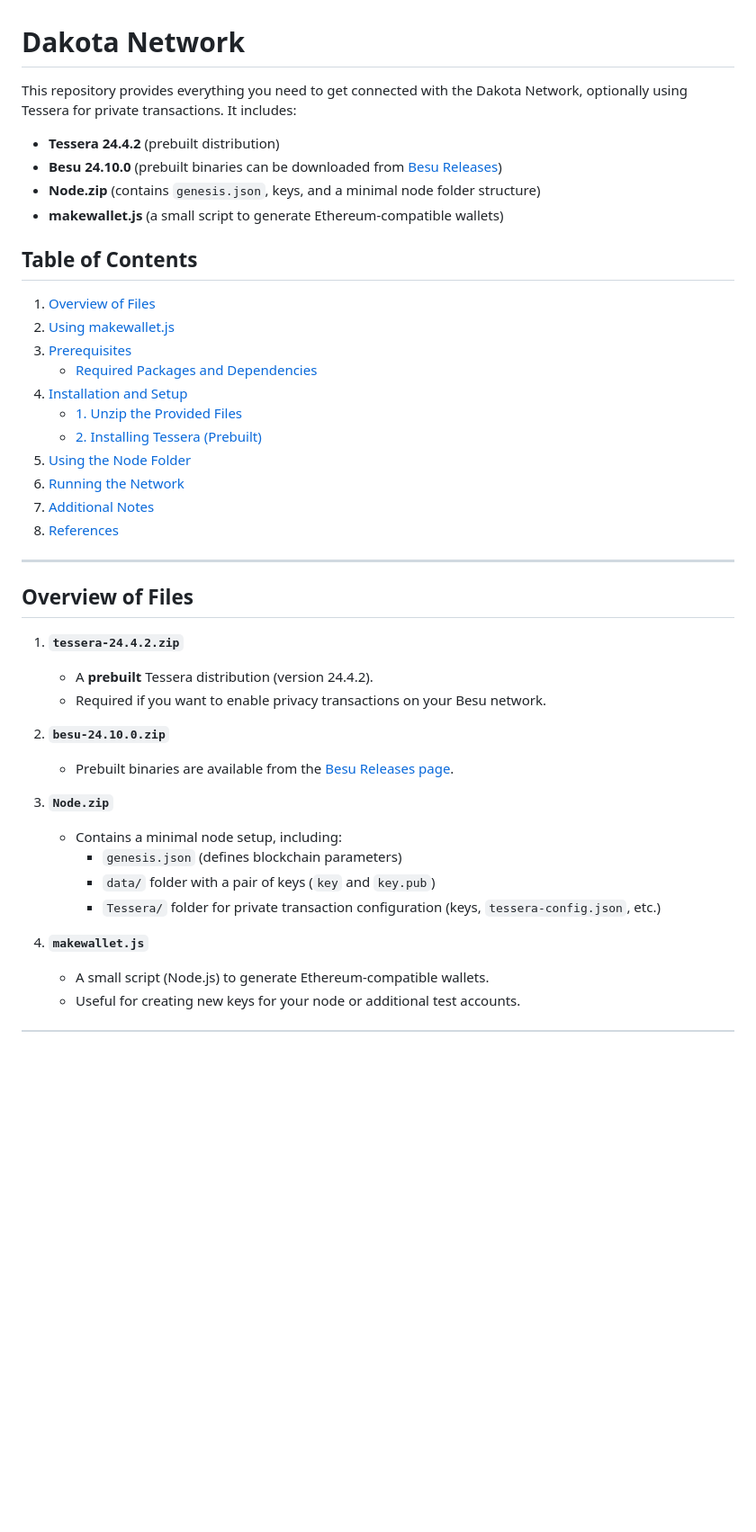
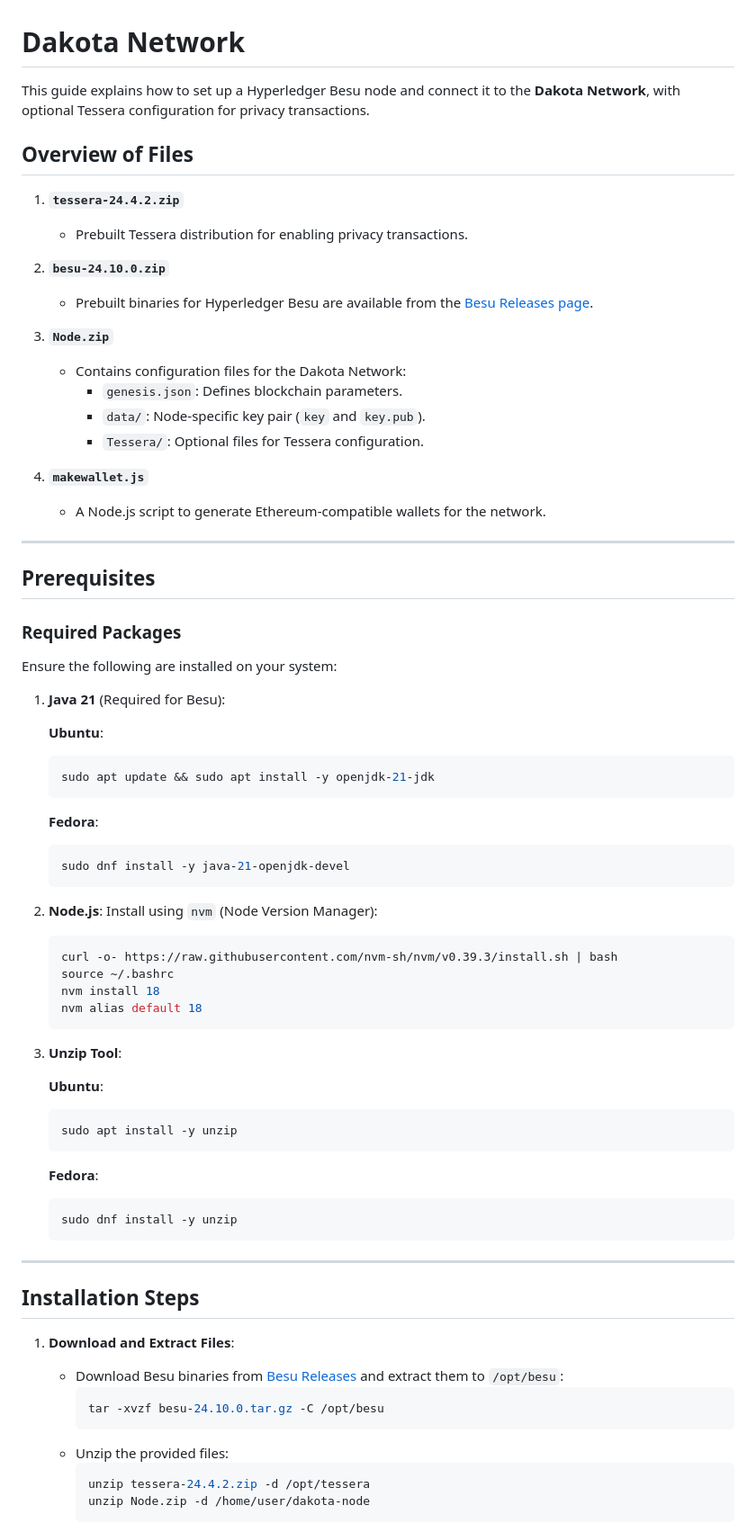
Before and after one commit to cryft-labs/dakota-network, a Markdown page: README.md, the part around the change printed below. Shown: that part at 90% size. Rendered like a GitHub page; blank space fills up the shorter version.

````diff
--- a/README.md
+++ b/README.md
@@ -1,48 +1,81 @@
 
 # Dakota Network
 
-This repository provides everything you need to get connected with the Dakota Network, optionally using Tessera for private transactions. It includes:
-
-- **Tessera 24.4.2** (prebuilt distribution)
-- **Besu 24.10.0** (prebuilt binaries can be downloaded from [Besu Releases](https://github.com/hyperledger/besu/releases/tag/24.10.0))
-- **Node.zip** (contains `genesis.json`, keys, and a minimal node folder structure)
-- **makewallet.js** (a small script to generate Ethereum-compatible wallets)
-
-## Table of Contents
-
-1. [Overview of Files](#overview-of-files)
-2. [Using makewallet.js](#using-makewalletjs)
-3. [Prerequisites](#prerequisites)
-   - [Required Packages and Dependencies](#required-packages-and-dependencies)
-4. [Installation and Setup](#installation-and-setup)
-   - [1. Unzip the Provided Files](#1-unzip-the-provided-files)
-   - [2. Installing Tessera (Prebuilt)](#2-installing-tessera-prebuilt)
-5. [Using the Node Folder](#using-the-node-folder)
-6. [Running the Network](#running-the-network)
-7. [Additional Notes](#additional-notes)
-8. [References](#references)
-
----
+This guide explains how to set up a Hyperledger Besu node and connect it to the **Dakota Network**, with optional Tessera configuration for privacy transactions.
 
 ## Overview of Files
 
 1. **`tessera-24.4.2.zip`**
 
-   - A **prebuilt** Tessera distribution (version 24.4.2).
-   - Required if you want to enable privacy transactions on your Besu network.
+   - Prebuilt Tessera distribution for enabling privacy transactions.
 
 2. **`besu-24.10.0.zip`**
 
-   - Prebuilt binaries are available from the [Besu Releases page](https://github.com/hyperledger/besu/releases/tag/24.10.0).
+   - Prebuilt binaries for Hyperledger Besu are available from the [Besu Releases page](https://github.com/hyperledger/besu/releases/tag/24.10.0).
 
 3. **`Node.zip`**
 
-   - Contains a minimal node setup, including:
-     - `genesis.json` (defines blockchain parameters)
-     - `data/` folder with a pair of keys (`key` and `key.pub`)
-     - `Tessera/` folder for private transaction configuration (keys, `tessera-config.json`, etc.)
+   - Contains configuration files for the Dakota Network:
+     - `genesis.json`: Defines blockchain parameters.
+     - `data/`: Node-specific key pair (`key` and `key.pub`).
+     - `Tessera/`: Optional files for Tessera configuration.
 
 4. **`makewallet.js`**
 
-   - A small script (Node.js) to generate Ethereum-compatible wallets.
-   - Useful for creating new keys for your node or additional test accounts.
+   - A Node.js script to generate Ethereum-compatible wallets for the network.
+
+---
+
+## Prerequisites
+
+### Required Packages
+
+Ensure the following are installed on your system:
+
+1. **Java 21** (Required for Besu):
+
+   **Ubuntu**:
+   ```bash
+   sudo apt update && sudo apt install -y openjdk-21-jdk
+   ```
+   **Fedora**:
+   ```bash
+   sudo dnf install -y java-21-openjdk-devel
+   ```
+
+2. **Node.js**:
+   Install using `nvm` (Node Version Manager):
+
+   ```bash
+   curl -o- https://raw.githubusercontent.com/nvm-sh/nvm/v0.39.3/install.sh | bash
+   source ~/.bashrc
+   nvm install 18
+   nvm alias default 18
+   ```
+
+3. **Unzip Tool**:
+
+   **Ubuntu**:
+   ```bash
+   sudo apt install -y unzip
+   ```
+   **Fedora**:
+   ```bash
+   sudo dnf install -y unzip
+   ```
+
+---
+
+## Installation Steps
+
+1. **Download and Extract Files**:
+   - Download Besu binaries from [Besu Releases](https://github.com/hyperledger/besu/releases/tag/24.10.0) and extract them to `/opt/besu`:
+     ```bash
+     tar -xvzf besu-24.10.0.tar.gz -C /opt/besu
+     ```
+   - Unzip the provided files:
+     ```bash
+     unzip tessera-24.4.2.zip -d /opt/tessera
+     unzip Node.zip -d /home/user/dakota-node
+     ```
+
````
Also changed, not shown: other parts of README.md (+26 -157 lines).
